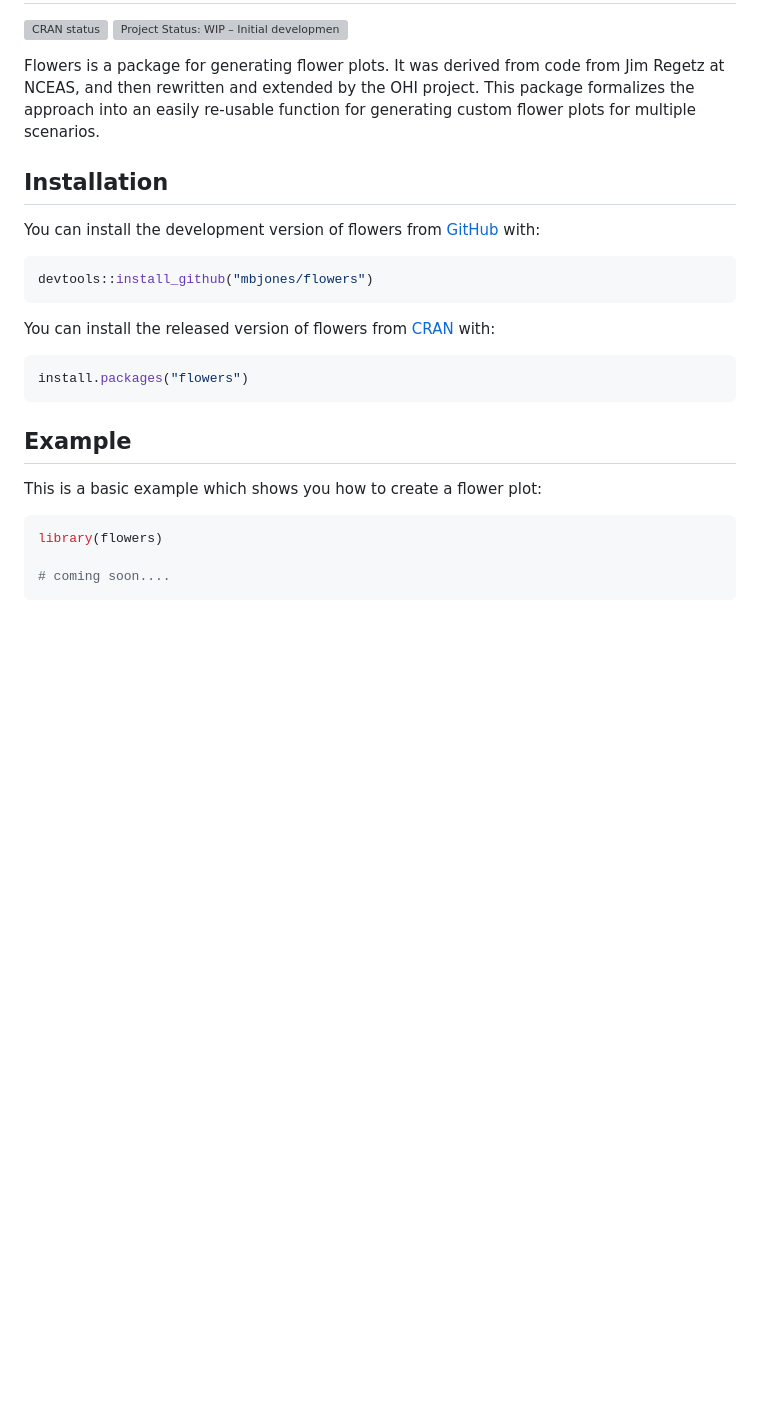
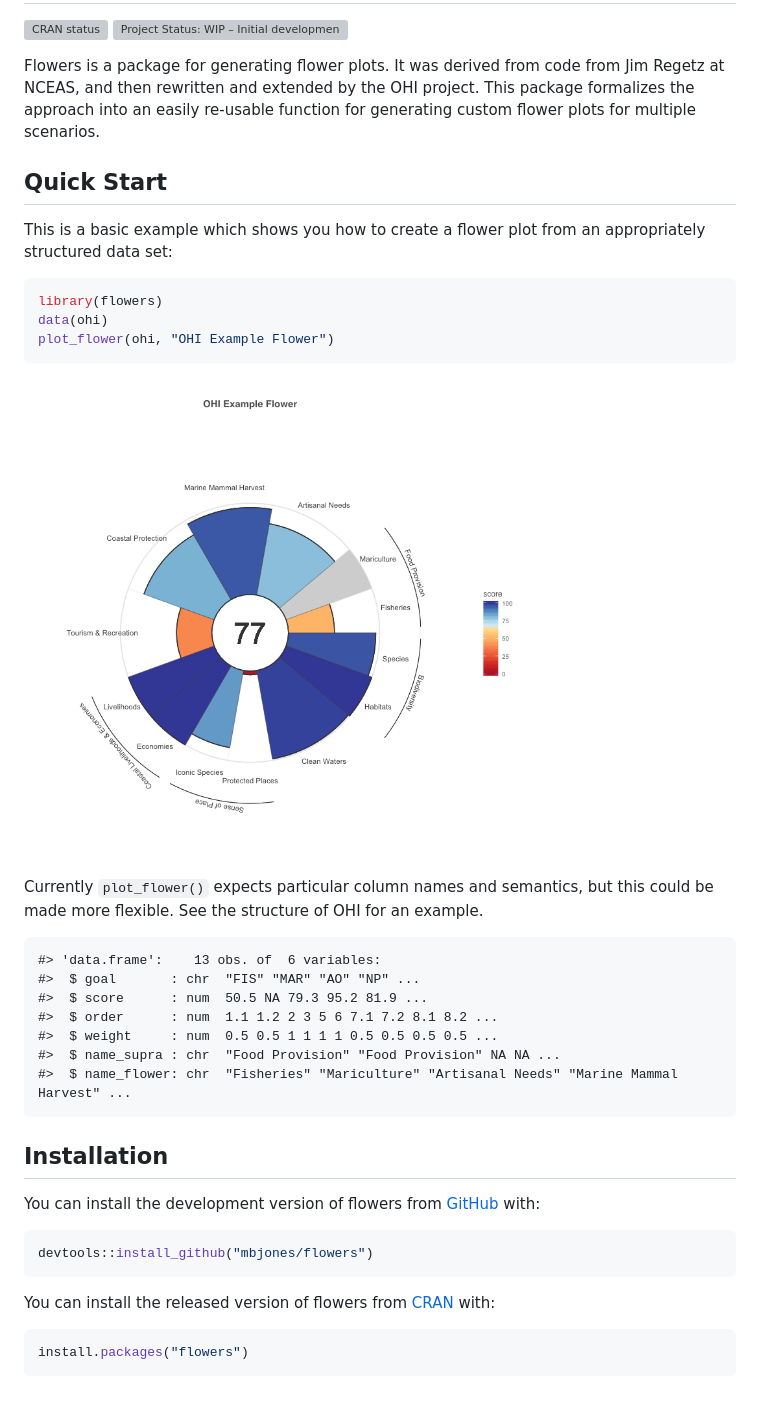
Before and after one commit to NCEAS/flowers, a Markdown page: README.md, the part around the change. Drawn GitHub-style; pictures changed too: man/figures/README-example-1.png (added); blank space fills up the shorter version; grey boxes are pictures that could not be loaded.

Commit message:
Update README with an example plot.

````diff
--- a/README.md
+++ b/README.md
@@ -18,6 +18,31 @@ OHI project. This package formalizes the approach into an easily
 re-usable function for generating custom flower plots for multiple
 scenarios.
 
+## Quick Start
+
+This is a basic example which shows you how to create a flower plot from
+an appropriately structured data set:
+
+``` r
+library(flowers)
+data(ohi)
+plot_flower(ohi, "OHI Example Flower")
+```
+
+<img src="man/figures/README-example-1.png" width="70%" />
+
+Currently `plot_flower()` expects particular column names and semantics,
+but this could be made more flexible. See the structure of OHI for an
+example.
+
+    #> 'data.frame':    13 obs. of  6 variables:
+    #>  $ goal       : chr  "FIS" "MAR" "AO" "NP" ...
+    #>  $ score      : num  50.5 NA 79.3 95.2 81.9 ...
+    #>  $ order      : num  1.1 1.2 2 3 5 6 7.1 7.2 8.1 8.2 ...
+    #>  $ weight     : num  0.5 0.5 1 1 1 1 0.5 0.5 0.5 0.5 ...
+    #>  $ name_supra : chr  "Food Provision" "Food Provision" NA NA ...
+    #>  $ name_flower: chr  "Fisheries" "Mariculture" "Artisanal Needs" "Marine Mammal Harvest" ...
+
 ## Installation
 
 You can install the development version of flowers from
@@ -33,13 +58,3 @@ You can install the released version of flowers from
 ``` r
 install.packages("flowers")
 ```
-
-## Example
-
-This is a basic example which shows you how to create a flower plot:
-
-``` r
-library(flowers)
-
-# coming soon....
-```
````
Also changed, not shown: 1 other file.
